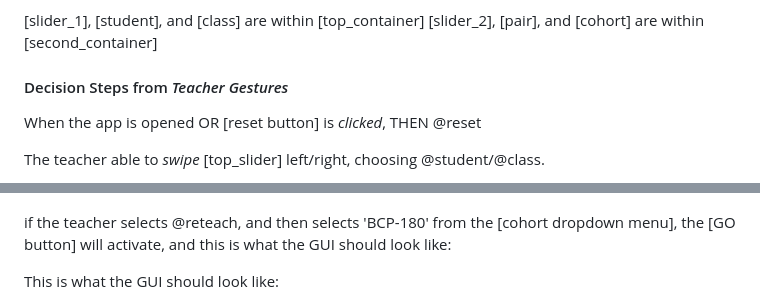
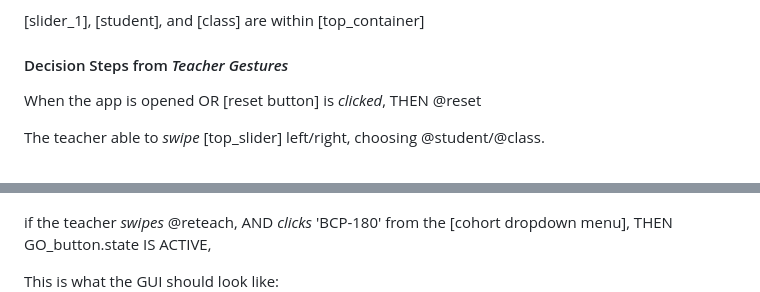
Before and after one commit to rl3280/5003_01, a Markdown page: GUI.md, 2 parts joined by grey strips. GitHub-like rendering.

```diff
--- a/GUI.md
+++ b/GUI.md
@@ -85,5 +118,4 @@ Bottom Layer: [background]
 [slider_1], [student], and [class] are within [top_container]
-[slider_2], [pair], and [cohort] are within [second_container]
 
 #### Decision Steps from *Teacher Gestures*
 
@@ -171,6 +200,6 @@ This is what the GUI should look like:
 ![reteach](img/4b_slide_reteach.png)
 
-<example>if the teacher selects @reteach, and then selects 'BCP-180' from the [cohort dropdown menu], the [GO button] will activate, and this is what the GUI should look like:
+<example>if the teacher *swipes* @reteach, AND *clicks* 'BCP-180' from the [cohort dropdown menu], THEN GO_button.state IS ACTIVE,
 
 This is what the GUI should look like:
 ![BCP-180](img/6_select_class_bcp-180.png)
```
Also changed, not shown: other parts of GUI.md (+49 -19 lines).
